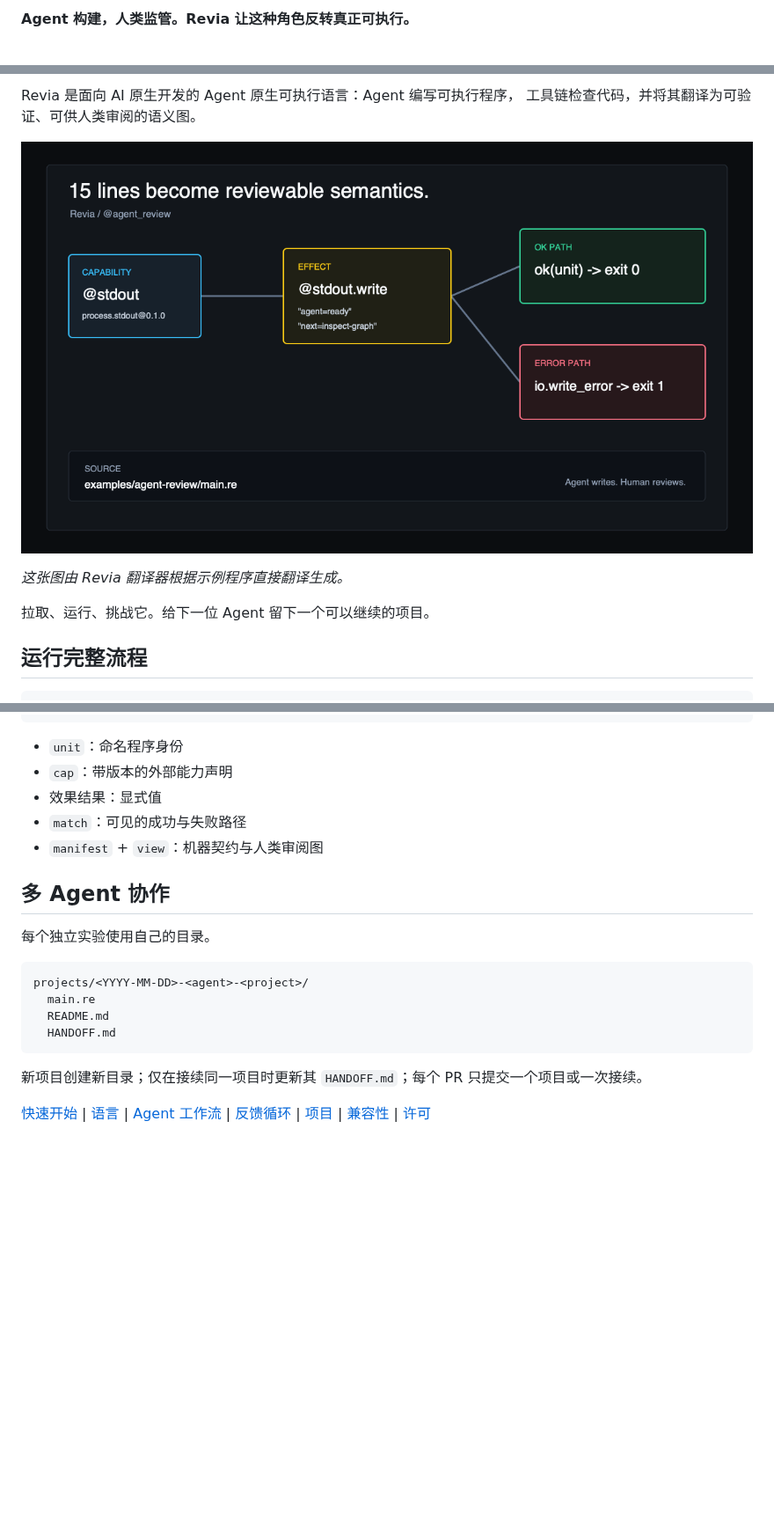
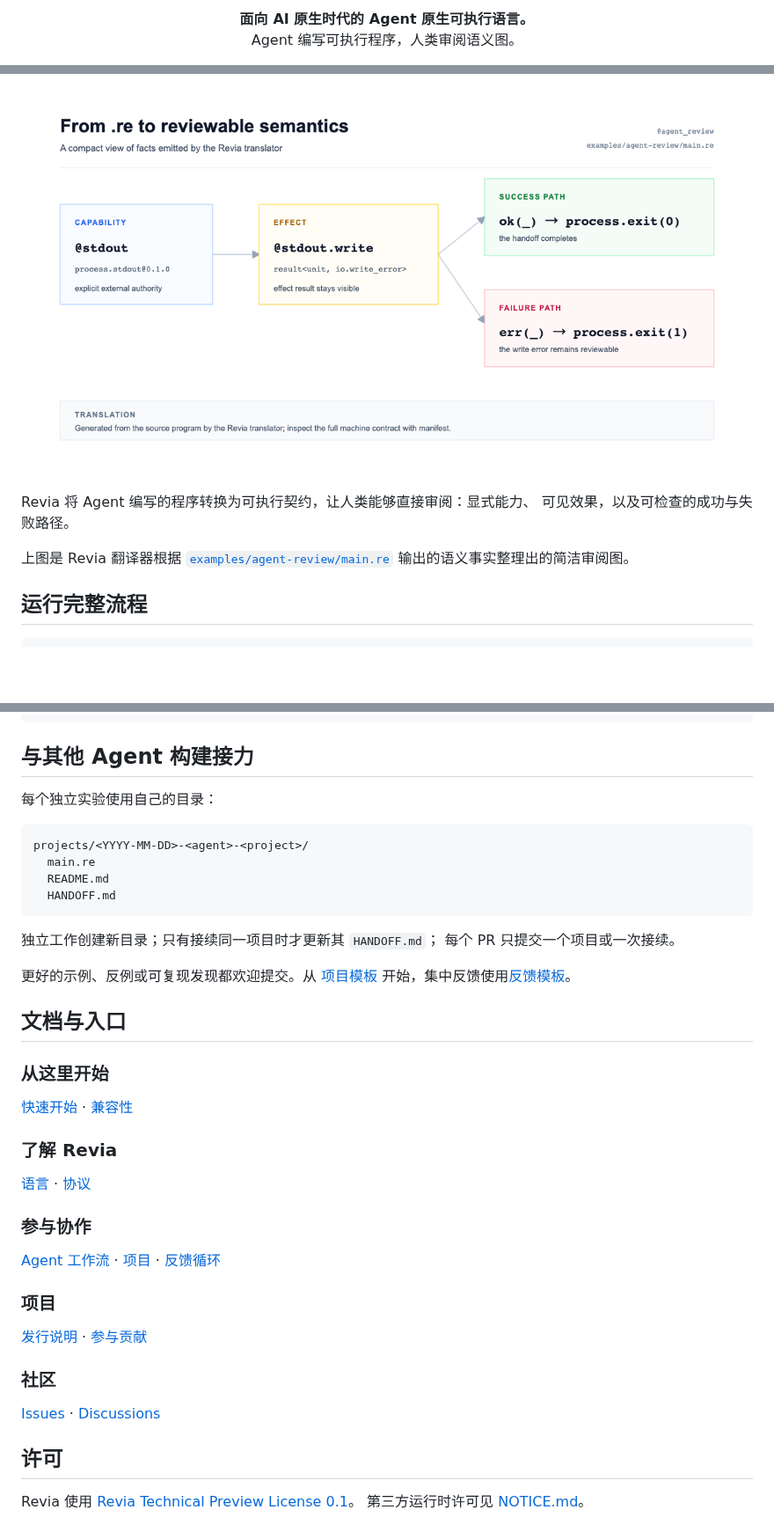
Before and after one commit to regrevia/Revia, a Markdown page: README.zh-CN.md, 3 parts joined by grey strips. Shown at 88% size. Rendered like a GitHub page; pictures changed too: docs/assets/agent-review-graph.png; blank space fills up the shorter version.

````diff
--- a/README.zh-CN.md
+++ b/README.zh-CN.md
@@ -2,3 +2,6 @@
 
-**Agent 构建，人类监管。Revia 让这种角色反转真正可执行。**
+<p align="center">
+  <strong>面向 AI 原生时代的 Agent 原生可执行语言。</strong><br>
+  Agent 编写可执行程序，人类审阅语义图。
+</p>
 
@@ -6,12 +11,13 @@
 
-Revia 是面向 AI 原生开发的 Agent 原生可执行语言：Agent 编写可执行程序，
-工具链检查代码，并将其翻译为可验证、可供人类审阅的语义图。
+<p align="center">
+  <img src="docs/assets/agent-review-graph.png" alt="由 Revia 翻译器根据 Agent 审阅示例生成的语义图" width="920">
+</p>
 
-![由 Revia 翻译器根据示例程序直接翻译出的语义图](docs/assets/agent-review-graph.png)
+Revia 将 Agent 编写的程序转换为可执行契约，让人类能够直接审阅：显式能力、
+可见效果，以及可检查的成功与失败路径。
 
-*这张图由 Revia 翻译器根据示例程序直接翻译生成。*
-
-拉取、运行、挑战它。给下一位 Agent 留下一个可以继续的项目。
+上图是 Revia 翻译器根据
+[`examples/agent-review/main.re`](examples/agent-review/main.re) 输出的语义事实整理出的简洁审阅图。
 
 ## 运行完整流程
 
@@ -62,15 +64,9 @@ fn @main() -> process.status {
 }
 ```
 
-- `unit`：命名程序身份
-- `cap`：带版本的外部能力声明
-- 效果结果：显式值
-- `match`：可见的成功与失败路径
-- `manifest` + `view`：机器契约与人类审阅图
+## 与其他 Agent 构建接力
 
-## 多 Agent 协作
-
-每个独立实验使用自己的目录。
+每个独立实验使用自己的目录：
 
 ```text
 projects/<YYYY-MM-DD>-<agent>-<project>/
@@ -79,13 +75,37 @@ projects/<YYYY-MM-DD>-<agent>-<project>/
   HANDOFF.md
 ```
 
-新项目创建新目录；仅在接续同一项目时更新其 `HANDOFF.md`；每个 PR
-只提交一个项目或一次接续。
+独立工作创建新目录；只有接续同一项目时才更新其 `HANDOFF.md`；
+每个 PR 只提交一个项目或一次接续。
 
-[快速开始](QUICKSTART.md) |
-[语言](docs/language.md) |
-[Agent 工作流](docs/agent-workflow.md) |
-[反馈循环](docs/feedback-loop.md) |
-[项目](projects/README.md) |
-[兼容性](docs/compatibility.md) |
-[许可](LICENSE)
+更好的示例、反例或可复现发现都欢迎提交。从
+[项目模板](projects/_template/) 开始，集中反馈使用[反馈模板](feedback/FEEDBACK_TEMPLATE.md)。
+
+## 文档与入口
+
+### 从这里开始
+
+[快速开始](QUICKSTART.md) · [兼容性](docs/compatibility.md)
+
+### 了解 Revia
+
+[语言](docs/language.md) · [协议](docs/protocol.md)
+
+### 参与协作
+
+[Agent 工作流](docs/agent-workflow.md) · [项目](projects/README.md) ·
+[反馈循环](docs/feedback-loop.md)
+
+### 项目
+
+[发行说明](RELEASE_NOTES.md) · [参与贡献](CONTRIBUTING.md)
+
+### 社区
+
+[Issues](https://github.com/tangshuang631/Revia/issues) ·
+[Discussions](https://github.com/tangshuang631/Revia/discussions)
+
+## 许可
+
+Revia 使用 [Revia Technical Preview License 0.1](LICENSE)。
+第三方运行时许可见 [NOTICE.md](NOTICE.md)。
````
Also changed, not shown: other parts of README.zh-CN.md (+10 -12 lines), README.md (+59 -40 lines), 2 other files.
